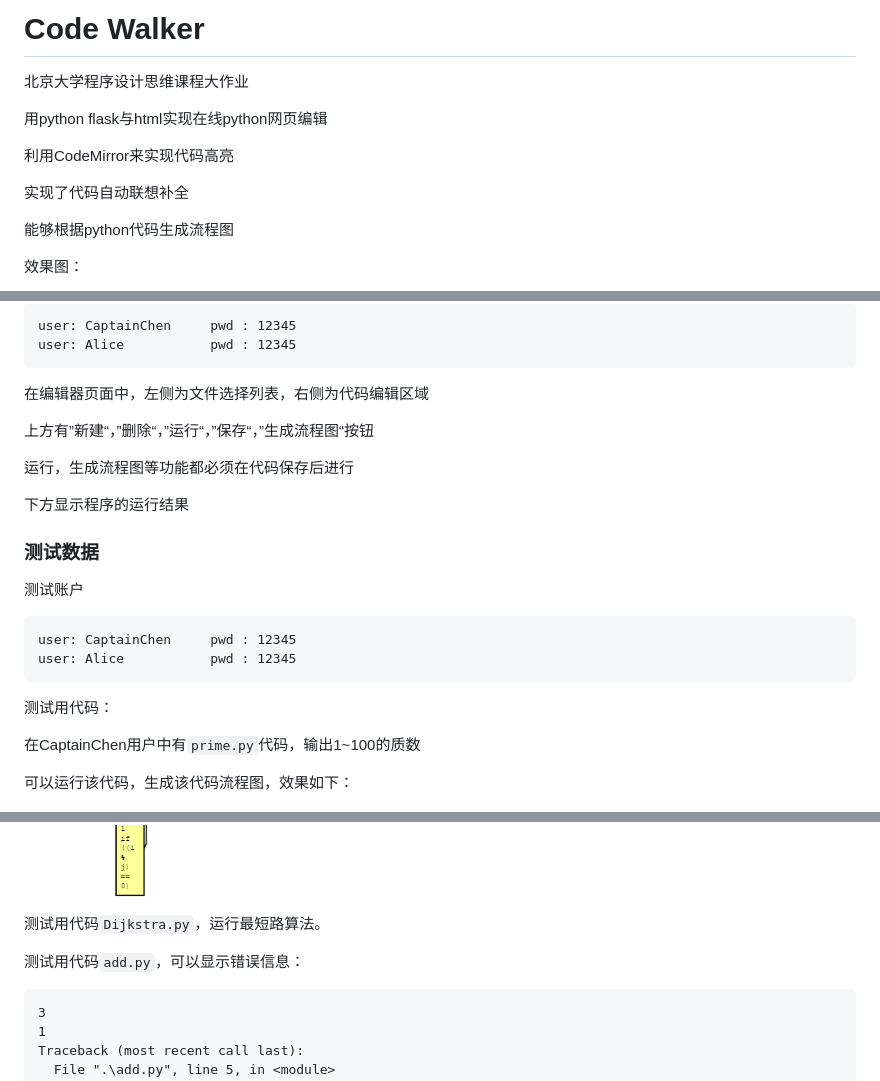
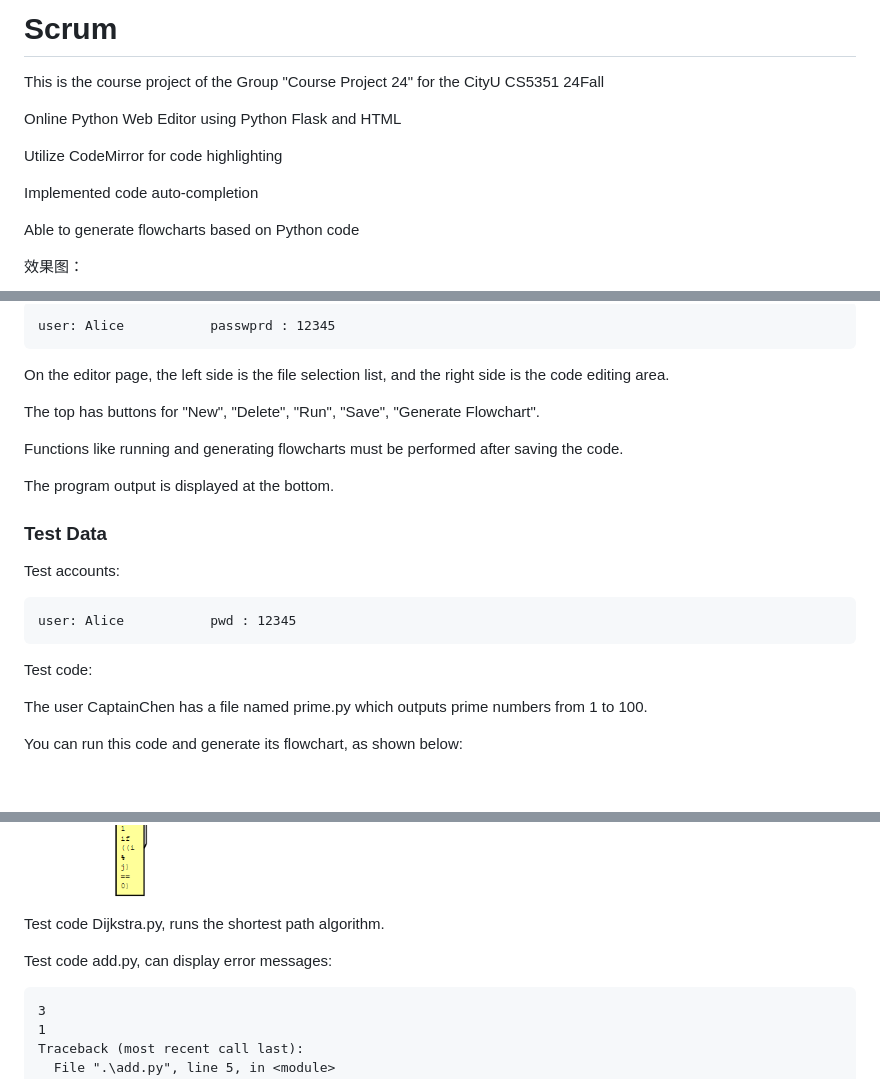
Before and after one commit to zwdconstrucition/cs5351, a Markdown page: README.md, 3 parts joined by grey strips. Rendered like a GitHub page; blank space fills up the shorter version.

````diff
--- a/README.md
+++ b/README.md
@@ -1,14 +1,14 @@
-# Code Walker
+# Scrum
 
-北京大学程序设计思维课程大作业
+This is the course project of the Group "Course Project 24" for the CityU CS5351 24Fall
 
-用python flask与html实现在线python网页编辑
+Online Python Web Editor using Python Flask and HTML
 
-利用CodeMirror来实现代码高亮
+Utilize CodeMirror for code highlighting
 
-实现了代码自动联想补全
+Implemented code auto-completion
 
-能够根据python代码生成流程图
+Able to generate flowcharts based on Python code
 
 效果图：
 
@@ -114,31 +113,29 @@ python main.py
 
 ```
-user: CaptainChen     pwd : 12345
+user: Alice           passwprd : 12345
+```
+
+On the editor page, the left side is the file selection list, and the right side is the code editing area.
+
+The top has buttons for "New", "Delete", "Run", "Save", "Generate Flowchart".
+
+Functions like running and generating flowcharts must be performed after saving the code.
+
+The program output is displayed at the bottom.
+
+### Test Data
+
+Test accounts:
+
+```
 user: Alice           pwd : 12345
 ```
 
-在编辑器页面中，左侧为文件选择列表，右侧为代码编辑区域
+Test code:
 
-上方有”新建“，”删除“，”运行“，”保存“，”生成流程图“按钮
+The user CaptainChen has a file named prime.py which outputs prime numbers from 1 to 100.
 
-运行，生成流程图等功能都必须在代码保存后进行
-
-下方显示程序的运行结果
-
-### 测试数据
-
-测试账户
-
-```
-user: CaptainChen     pwd : 12345
-user: Alice           pwd : 12345
-```
-
-测试用代码：
-
-在CaptainChen用户中有```prime.py```代码，输出1~100的质数
-
-可以运行该代码，生成该代码流程图，效果如下：
+You can run this code and generate its flowchart, as shown below:
 
 <img src="doc/prime_run.png" alt="prime_run" style="zoom:40%;" />
 
@@ -146,9 +143,9 @@ user: Alice           pwd : 12345
 
 
 
-测试用代码```Dijkstra.py```，运行最短路算法。
+Test code Dijkstra.py, runs the shortest path algorithm.
 
-测试用代码```add.py```，可以显示错误信息：
+Test code add.py, can display error messages:
 
 ```
 3
````
Also changed, not shown: other parts of README.md (+38 -39 lines).
